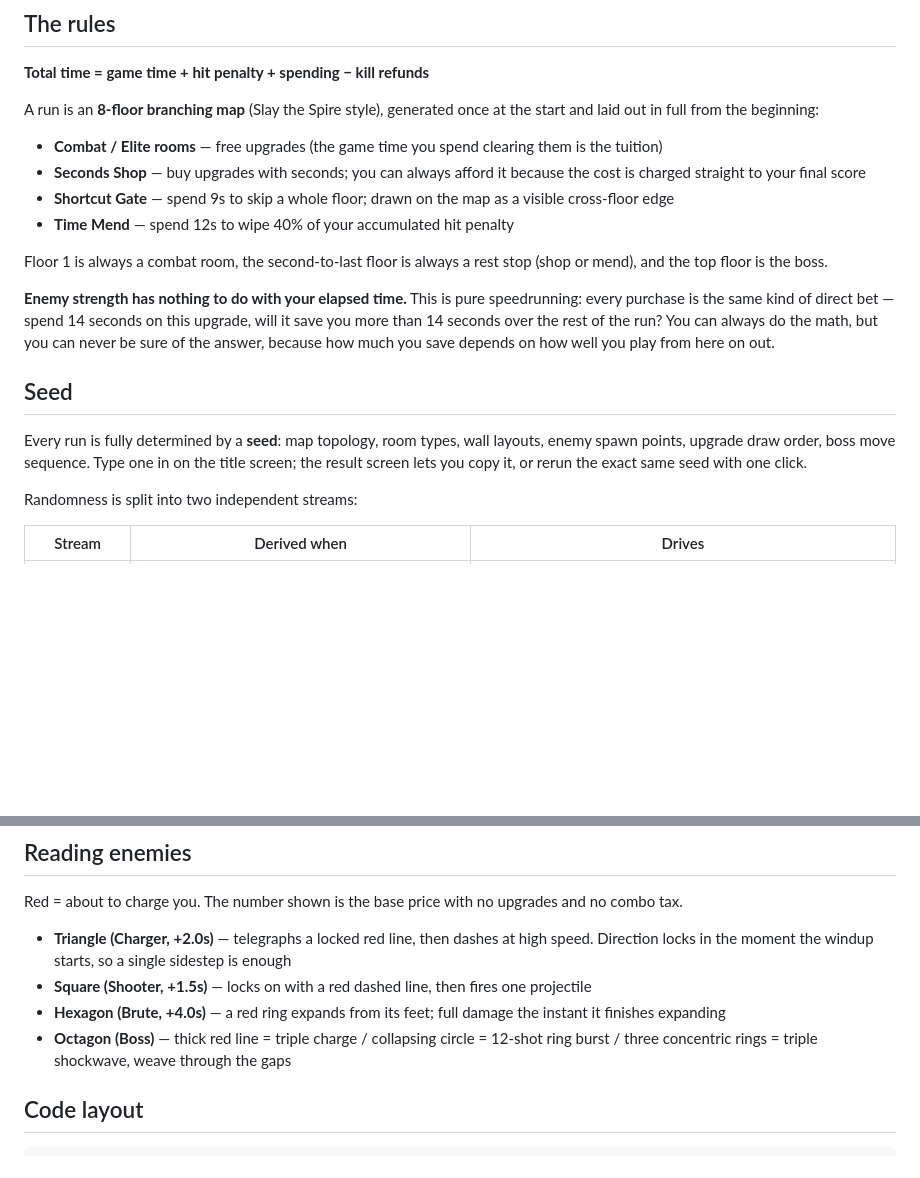
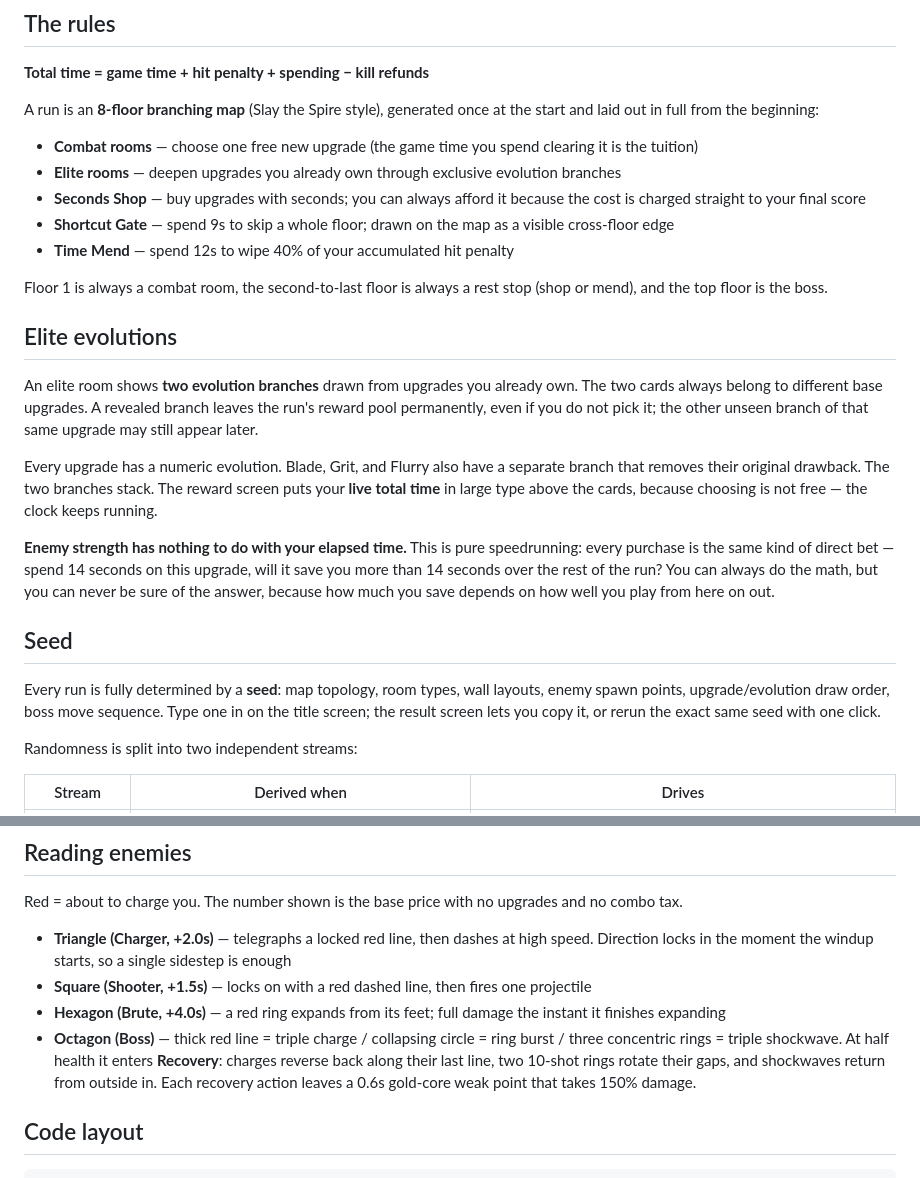
Before and after one commit to ZhiyuanTao623/Seconds-Game, a Markdown page: README.en.md, 2 parts joined by grey strips. Drawn GitHub-style; blank space fills up the shorter version.

Commit message:
Document elite evolutions and boss recovery

```diff
--- a/README.en.md
+++ b/README.en.md
@@ -43,18 +43,25 @@ Getting hit causes **0.18s of hitstun**: you can't move or attack, but it can be
 
 A run is an **8-floor branching map** (Slay the Spire style), generated once at the start and laid out in full from the beginning:
 
-- **Combat / Elite rooms** — free upgrades (the game time you spend clearing them is the tuition)
+- **Combat rooms** — choose one free new upgrade (the game time you spend clearing it is the tuition)
+- **Elite rooms** — deepen upgrades you already own through exclusive evolution branches
 - **Seconds Shop** — buy upgrades with seconds; you can always afford it because the cost is charged straight to your final score
 - **Shortcut Gate** — spend 9s to skip a whole floor; drawn on the map as a visible cross-floor edge
 - **Time Mend** — spend 12s to wipe 40% of your accumulated hit penalty
 
 Floor 1 is always a combat room, the second-to-last floor is always a rest stop (shop or mend), and the top floor is the boss.
 
+## Elite evolutions
+
+An elite room shows **two evolution branches** drawn from upgrades you already own. The two cards always belong to different base upgrades. A revealed branch leaves the run's reward pool permanently, even if you do not pick it; the other unseen branch of that same upgrade may still appear later.
+
+Every upgrade has a numeric evolution. Blade, Grit, and Flurry also have a separate branch that removes their original drawback. The two branches stack. The reward screen puts your **live total time** in large type above the cards, because choosing is not free — the clock keeps running.
+
 **Enemy strength has nothing to do with your elapsed time.** This is pure speedrunning: every purchase is the same kind of direct bet — spend 14 seconds on this upgrade, will it save you more than 14 seconds over the rest of the run? You can always do the math, but you can never be sure of the answer, because how much you save depends on how well you play from here on out.
 
 ## Seed
 
-Every run is fully determined by a **seed**: map topology, room types, wall layouts, enemy spawn points, upgrade draw order, boss move sequence. Type one in on the title screen; the result screen lets you copy it, or rerun the exact same seed with one click.
+Every run is fully determined by a **seed**: map topology, room types, wall layouts, enemy spawn points, upgrade/evolution draw order, boss move sequence. Type one in on the title screen; the result screen lets you copy it, or rerun the exact same seed with one click.
 
 Randomness is split into two independent streams:
 
@@ -98,7 +105,7 @@ Red = about to charge you. The number shown is the base price with no upgrades a
 - **Triangle (Charger, +2.0s)** — telegraphs a locked red line, then dashes at high speed. Direction locks in the moment the windup starts, so a single sidestep is enough
 - **Square (Shooter, +1.5s)** — locks on with a red dashed line, then fires one projectile
 - **Hexagon (Brute, +4.0s)** — a red ring expands from its feet; full damage the instant it finishes expanding
-- **Octagon (Boss)** — thick red line = triple charge / collapsing circle = 12-shot ring burst / three concentric rings = triple shockwave, weave through the gaps
+- **Octagon (Boss)** — thick red line = triple charge / collapsing circle = ring burst / three concentric rings = triple shockwave. At half health it enters **Recovery**: charges reverse back along their last line, two 10-shot rings rotate their gaps, and shockwaves return from outside in. Each recovery action leaves a 0.6s gold-core weak point that takes 150% damage.
 
 ## Code layout
 
```
Also changed, not shown: README.md (+10 -3 lines).
